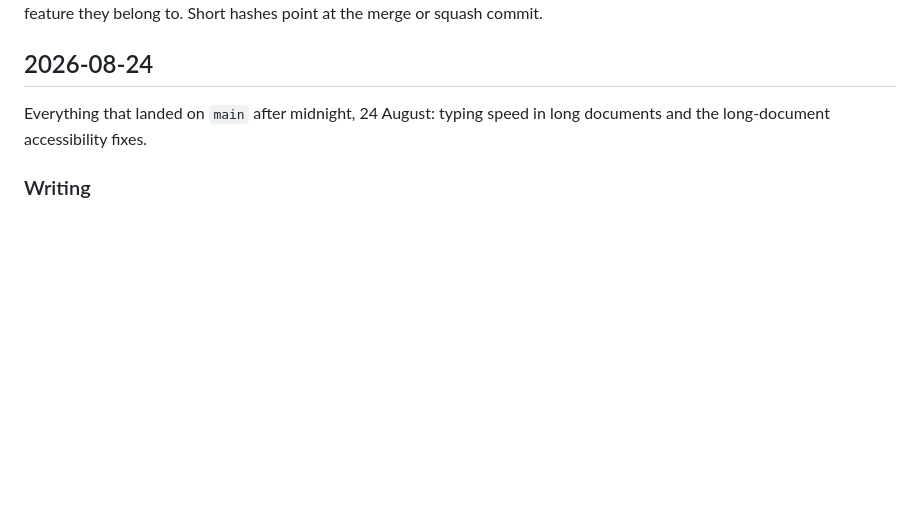
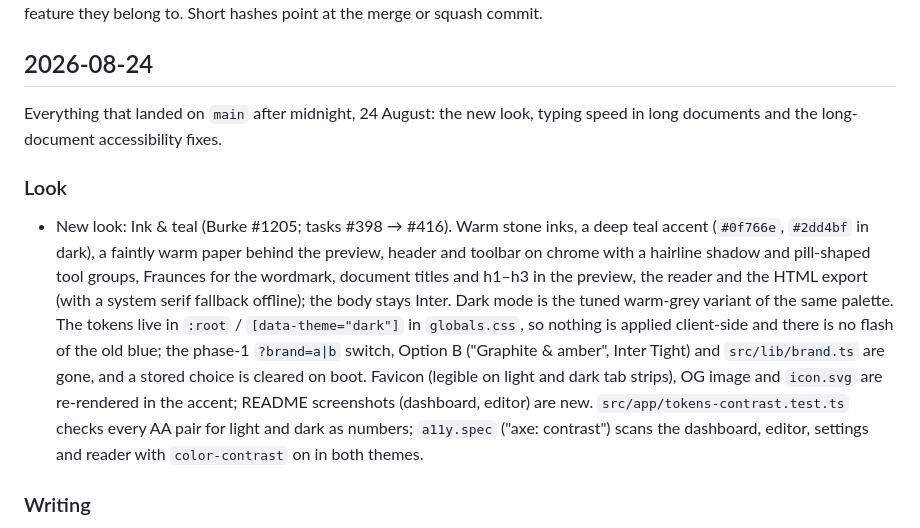
Before and after one commit to burkeholland/markdoc, a Markdown page: CHANGELOG.md, the part around the change. Rendered like a GitHub page; blank space fills up the shorter version.

```diff
--- a/CHANGELOG.md
+++ b/CHANGELOG.md
@@ -4,7 +4,11 @@ Newest first. Each entry is one merged feature or fix on `main`; test-only and w
 
 ## 2026-08-24
 
-Everything that landed on `main` after midnight, 24 August: typing speed in long documents and the long-document accessibility fixes.
+Everything that landed on `main` after midnight, 24 August: the new look, typing speed in long documents and the long-document accessibility fixes.
+
+### Look
+
+- New look: Ink & teal (Burke #1205; tasks #398 → #416). Warm stone inks, a deep teal accent (`#0f766e`, `#2dd4bf` in dark), a faintly warm paper behind the preview, header and toolbar on chrome with a hairline shadow and pill-shaped tool groups, Fraunces for the wordmark, document titles and h1–h3 in the preview, the reader and the HTML export (with a system serif fallback offline); the body stays Inter. Dark mode is the tuned warm-grey variant of the same palette. The tokens live in `:root` / `[data-theme="dark"]` in `globals.css`, so nothing is applied client-side and there is no flash of the old blue; the phase-1 `?brand=a|b` switch, Option B ("Graphite & amber", Inter Tight) and `src/lib/brand.ts` are gone, and a stored choice is cleared on boot. Favicon (legible on light and dark tab strips), OG image and `icon.svg` are re-rendered in the accent; README screenshots (dashboard, editor) are new. `src/app/tokens-contrast.test.ts` checks every AA pair for light and dark as numbers; `a11y.spec` ("axe: contrast") scans the dashboard, editor, settings and reader with `color-contrast` on in both themes.
 
 ### Writing
 
```
Also changed, not shown: README.md (+3 -1 lines), docs/dashboard.png (added), docs/screenshot.png, 1 other file.
